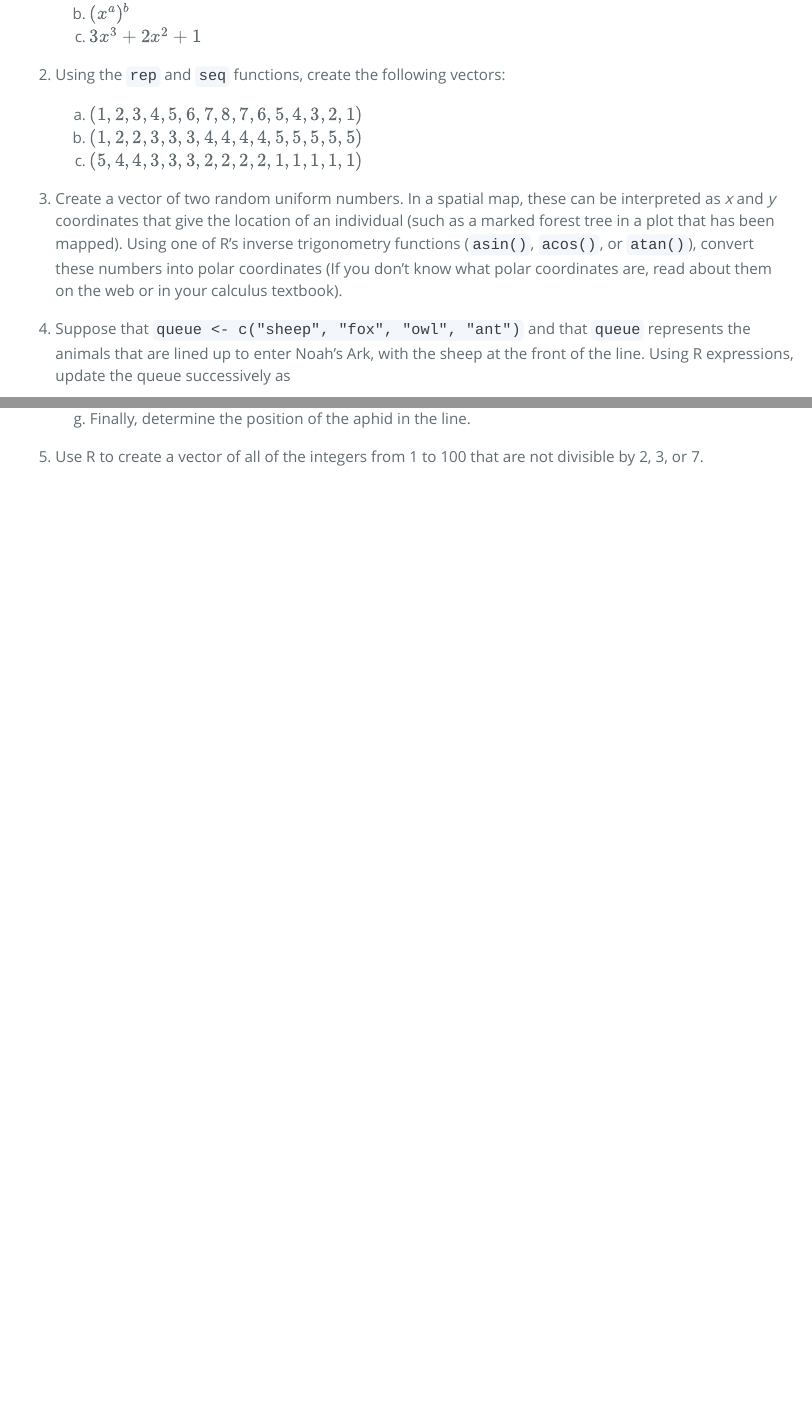
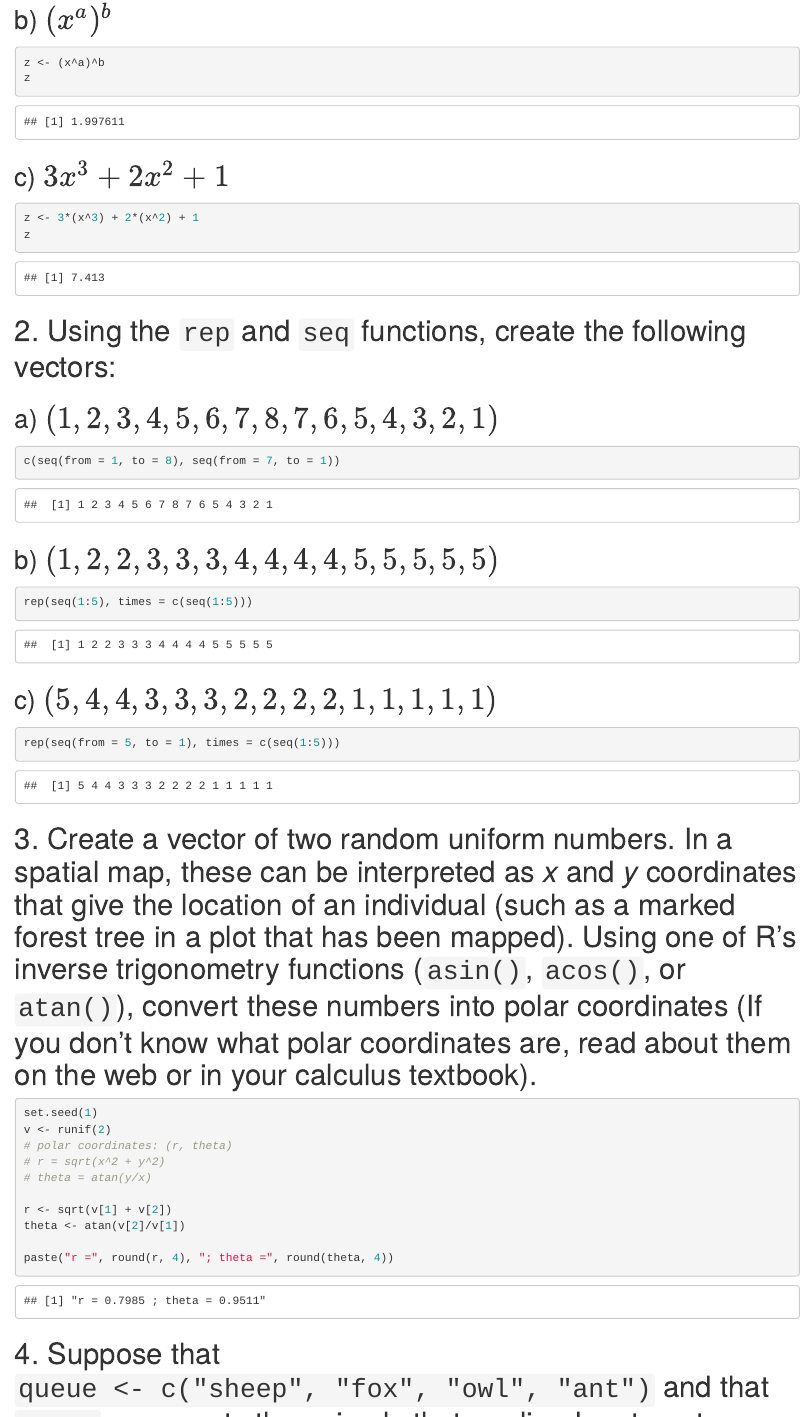
Before and after one commit to tsoleary/comp_bio, an R Markdown document (homework_4.Rmd): the page in a window 1100 px wide, from 320 px down before the commit and from 520 px down after it, so that both start at the same text, and a second part further down, joined at a grey line. The pictures show the output file homework_4.html that the author committed with the source, opened offline.

Commit message:
answers added

````diff
--- a/homework_4.Rmd
+++ b/homework_4.Rmd
@@ -11,6 +13,3 @@ output:
 
-    a) $x^{a^b}$
-    b) $(x^{a})^b$
-    c) $3x^3 + 2x^2 + 1$
+# 1. Suppose *x* = 1.1, *a* = 2.2, and *b* = 3.3. Assign each expression to the value of the variable *z*and print the value stored in *z*.
 
-2. Using the `rep` and `seq` functions, create the following vectors:
@@ -17,6 +21,3 @@ output:
 
-    a) $(1,2,3,4,5,6,7,8,7,6,5,4,3,2,1)$
-    b) $(1,2,2,3,3,3,4,4,4,4,5,5,5,5,5)$
-    c) $(5,4,4,3,3,3,2,2,2,2,1,1,1,1,1)$
+##    a) $x^{a^b}$
 
-3. Create a vector of two random uniform numbers. In a spatial map, these can be interpreted as *x* and *y* coordinates that give the location of an individual (such as a marked forest tree in a plot that has been mapped). Using one of R's inverse trigonometry functions (`asin()`, `acos()`, or `atan()`), convert these numbers into polar coordinates (If you don't know what polar coordinates are, read about them on the web or in your calculus textbook).
@@ -23,3 +28,3 @@ output:
 
-4. Suppose that `queue <- c("sheep", "fox", "owl", "ant")` and that `queue` represents the animals that are lined up to enter Noah's Ark, with the sheep at the front of the line. Using R expressions, update the queue successively as
+##    b) $(x^{a})^b$
 
@@ -32,3 +31,77 @@ output:
-    g) Finally, determine the position of the aphid in the line.
+```{r}
+z <- (x^a)^b
+z
+```
+##    c) $3x^3 + 2x^2 + 1$
 
-5. Use R to create a vector of all of the integers from 1 to 100 that are not divisible by 2, 3, or 7.
+```{r}
+z <- 3*(x^3) + 2*(x^2) + 1
+z
+```
+
+
+# 2. Using the `rep` and `seq` functions, create the following vectors:
+
+##    a) $(1,2,3,4,5,6,7,8,7,6,5,4,3,2,1)$
+
+```{r}
+c(seq(from = 1, to = 8), seq(from = 7, to = 1))
+```
+
+##    b) $(1,2,2,3,3,3,4,4,4,4,5,5,5,5,5)$
+
+```{r}
+rep(seq(1:5), times = c(seq(1:5)))
+```
+
+##    c) $(5,4,4,3,3,3,2,2,2,2,1,1,1,1,1)$
+
+```{r}
+rep(seq(from = 5, to = 1), times = c(seq(1:5)))
+```
+
+
+# 3. Create a vector of two random uniform numbers. In a spatial map, these can be interpreted as *x* and *y* coordinates that give the location of an individual (such as a marked forest tree in a plot that has been mapped). Using one of R's inverse trigonometry functions (`asin()`, `acos()`, or `atan()`), convert these numbers into polar coordinates (If you don't know what polar coordinates are, read about them on the web or in your calculus textbook).
+
+```{r}
+set.seed(1)
+v <- runif(2)
+# polar coordinates: (r, theta)
+# r = sqrt(x^2 + y^2)
+# theta = atan(y/x)
+
+r <- sqrt(v[1] + v[2])
+theta <- atan(v[2]/v[1])
+
+paste("r =", round(r, 4), "; theta =", round(theta, 4))
+```
+
+# 4. Suppose that `queue <- c("sheep", "fox", "owl", "ant")` and that `queue` represents the animals that are lined up to enter Noah's Ark, with the sheep at the front of the line. Using R expressions, update the queue successively as
+
+```{r}
+queue <- c("sheep", "fox", "owl", "ant")
+queue
+```
+
+##    a) the serpent arrives;
+```{r}
+queue <- c(queue, "serpent")
+queue
+```
+
+##    b) the sheep enters the ark;
+
+```{r}
+queue <- queue[-1]
+queue
+```
+##    c) the donkey arrives and talks his way to the front of the line;
+
+```{r}
+queue <- c("donkey", queue)
+queue
+```
+
+##    d) the serpent gets impatient and leaves;
+
+```{r}
````
Also changed, not shown: homework_4.html, homework_4.Rmd (56 more changed lines).
